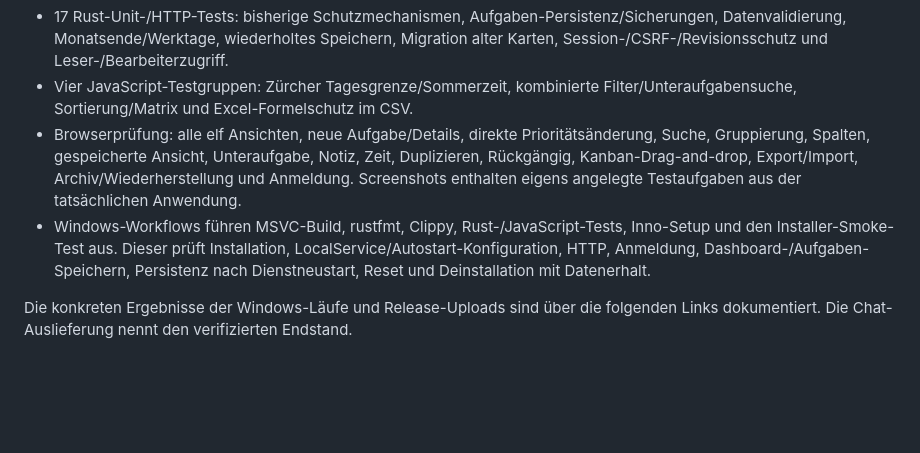
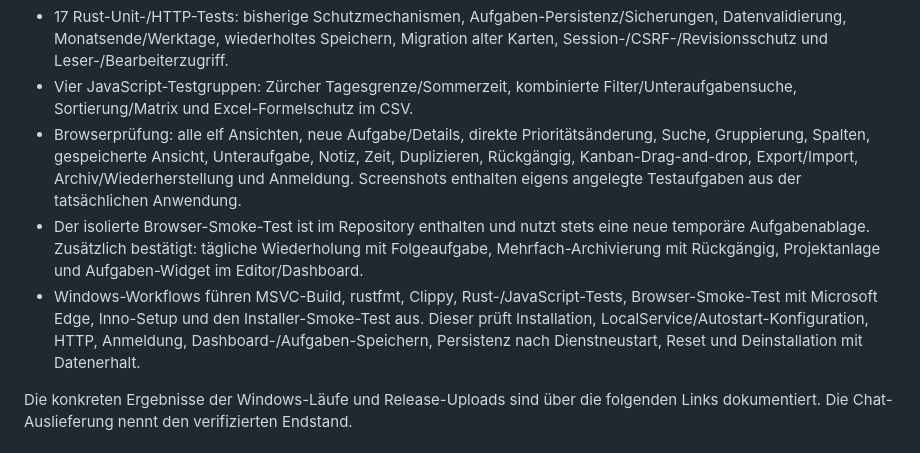
Before and after one commit to 747elias/Homeboard, a Markdown page: docs/ABSCHLUSSBERICHT.md, the part around the change. Drawn GitHub-style; blank space fills up the shorter version.

```diff
--- a/docs/ABSCHLUSSBERICHT.md
+++ b/docs/ABSCHLUSSBERICHT.md
@@ -13,7 +13,8 @@ Die Aufgabenverwaltung verwendet dieselbe Anmeldung, Whitelist, localhost-Bearbe
 - 17 Rust-Unit-/HTTP-Tests: bisherige Schutzmechanismen, Aufgaben-Persistenz/Sicherungen, Datenvalidierung, Monatsende/Werktage, wiederholtes Speichern, Migration alter Karten, Session-/CSRF-/Revisionsschutz und Leser-/Bearbeiterzugriff.
 - Vier JavaScript-Testgruppen: Zürcher Tagesgrenze/Sommerzeit, kombinierte Filter/Unteraufgabensuche, Sortierung/Matrix und Excel-Formelschutz im CSV.
 - Browserprüfung: alle elf Ansichten, neue Aufgabe/Details, direkte Prioritätsänderung, Suche, Gruppierung, Spalten, gespeicherte Ansicht, Unteraufgabe, Notiz, Zeit, Duplizieren, Rückgängig, Kanban-Drag-and-drop, Export/Import, Archiv/Wiederherstellung und Anmeldung. Screenshots enthalten eigens angelegte Testaufgaben aus der tatsächlichen Anwendung.
-- Windows-Workflows führen MSVC-Build, rustfmt, Clippy, Rust-/JavaScript-Tests, Inno-Setup und den Installer-Smoke-Test aus. Dieser prüft Installation, LocalService/Autostart-Konfiguration, HTTP, Anmeldung, Dashboard-/Aufgaben-Speichern, Persistenz nach Dienstneustart, Reset und Deinstallation mit Datenerhalt.
+- Der isolierte Browser-Smoke-Test ist im Repository enthalten und nutzt stets eine neue temporäre Aufgabenablage. Zusätzlich bestätigt: tägliche Wiederholung mit Folgeaufgabe, Mehrfach-Archivierung mit Rückgängig, Projektanlage und Aufgaben-Widget im Editor/Dashboard.
+- Windows-Workflows führen MSVC-Build, rustfmt, Clippy, Rust-/JavaScript-Tests, Browser-Smoke-Test mit Microsoft Edge, Inno-Setup und den Installer-Smoke-Test aus. Dieser prüft Installation, LocalService/Autostart-Konfiguration, HTTP, Anmeldung, Dashboard-/Aufgaben-Speichern, Persistenz nach Dienstneustart, Reset und Deinstallation mit Datenerhalt.
 
 Die konkreten Ergebnisse der Windows-Läufe und Release-Uploads sind über die folgenden Links dokumentiert. Die Chat-Auslieferung nennt den verifizierten Endstand.
 
```
Also changed, not shown: README.md (+3 -1 lines), docs/screenshots/dashboard.png, docs/screenshots/editor.png, 8 other files.
